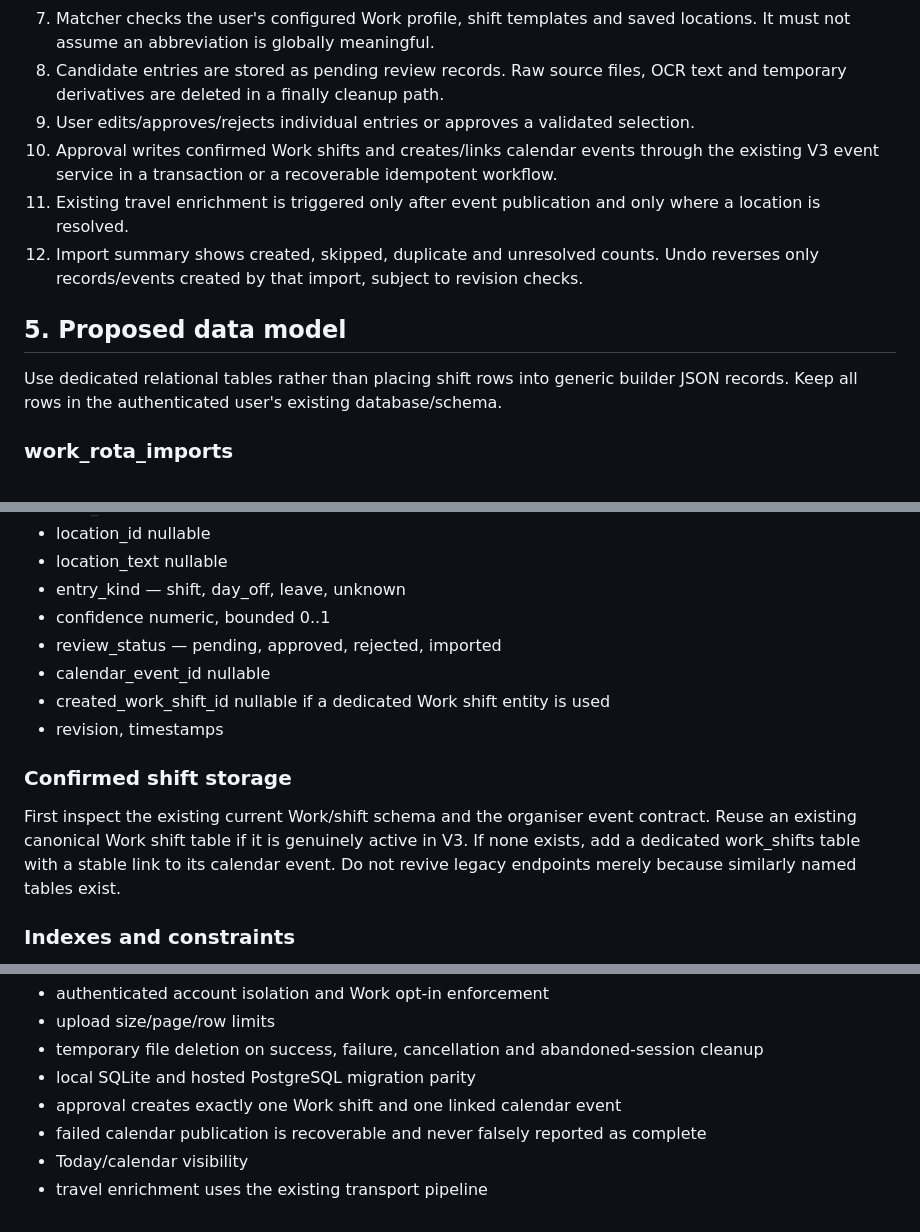
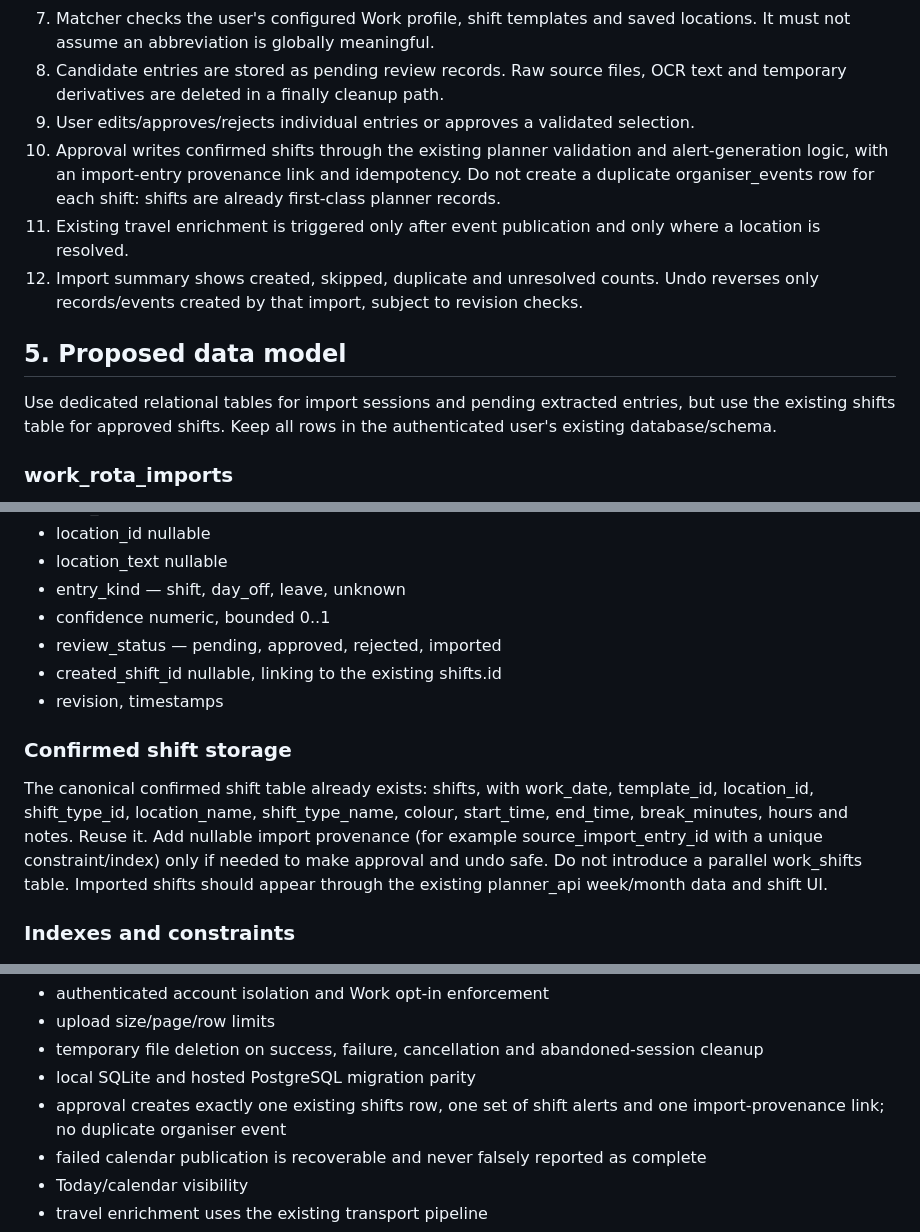
Before and after one commit to wjb006/Align-V3.0, a Markdown page: docs/WORK_ROTA_IMPORT_SPEC.md, 3 parts joined by grey strips. Rendered like a GitHub page.

```diff
--- a/docs/WORK_ROTA_IMPORT_SPEC.md
+++ b/docs/WORK_ROTA_IMPORT_SPEC.md
@@ -66,13 +68,13 @@ These names are proposals and should be reconciled with repository naming conven
 7. Matcher checks the user's configured Work profile, shift templates and saved locations. It must not assume an abbreviation is globally meaningful.
 8. Candidate entries are stored as pending review records. Raw source files, OCR text and temporary derivatives are deleted in a finally cleanup path.
 9. User edits/approves/rejects individual entries or approves a validated selection.
-10. Approval writes confirmed Work shifts and creates/links calendar events through the existing V3 event service in a transaction or a recoverable idempotent workflow.
+10. Approval writes confirmed shifts through the existing planner validation and alert-generation logic, with an import-entry provenance link and idempotency. Do not create a duplicate organiser_events row for each shift: shifts are already first-class planner records.
 11. Existing travel enrichment is triggered only after event publication and only where a location is resolved.
 12. Import summary shows created, skipped, duplicate and unresolved counts. Undo reverses only records/events created by that import, subject to revision checks.
 
 ## 5. Proposed data model
 
-Use dedicated relational tables rather than placing shift rows into generic builder JSON records. Keep all rows in the authenticated user's existing database/schema.
+Use dedicated relational tables for import sessions and pending extracted entries, but use the existing shifts table for approved shifts. Keep all rows in the authenticated user's existing database/schema.
 
 ### work_rota_imports
 
@@ -98,13 +100,12 @@ Do not store original filenames unless necessary; if retained for display, sanit
 - entry_kind — shift, day_off, leave, unknown
 - confidence numeric, bounded 0..1
 - review_status — pending, approved, rejected, imported
-- calendar_event_id nullable
-- created_work_shift_id nullable if a dedicated Work shift entity is used
+- created_shift_id nullable, linking to the existing shifts.id
 - revision, timestamps
 
 ### Confirmed shift storage
 
-First inspect the existing current Work/shift schema and the organiser event contract. Reuse an existing canonical Work shift table if it is genuinely active in V3. If none exists, add a dedicated work_shifts table with a stable link to its calendar event. Do not revive legacy endpoints merely because similarly named tables exist.
+The canonical confirmed shift table already exists: shifts, with work_date, template_id, location_id, shift_type_id, location_name, shift_type_name, colour, start_time, end_time, break_minutes, hours and notes. Reuse it. Add nullable import provenance (for example source_import_entry_id with a unique constraint/index) only if needed to make approval and undo safe. Do not introduce a parallel work_shifts table. Imported shifts should appear through the existing planner_api week/month data and shift UI.
 
 ### Indexes and constraints
 
@@ -192,7 +192,7 @@ Integration tests:
 - upload size/page/row limits
 - temporary file deletion on success, failure, cancellation and abandoned-session cleanup
 - local SQLite and hosted PostgreSQL migration parity
-- approval creates exactly one Work shift and one linked calendar event
+- approval creates exactly one existing shifts row, one set of shift alerts and one import-provenance link; no duplicate organiser event
 - failed calendar publication is recoverable and never falsely reported as complete
 - Today/calendar visibility
 - travel enrichment uses the existing transport pipeline
```
Also changed, not shown: other parts of docs/WORK_ROTA_IMPORT_SPEC.md (+19 -18 lines).
